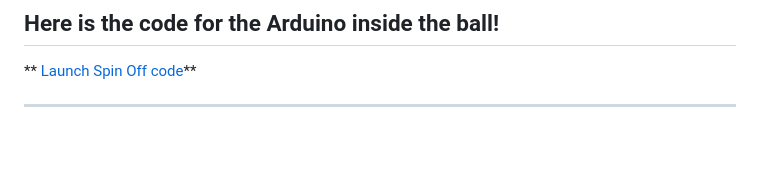
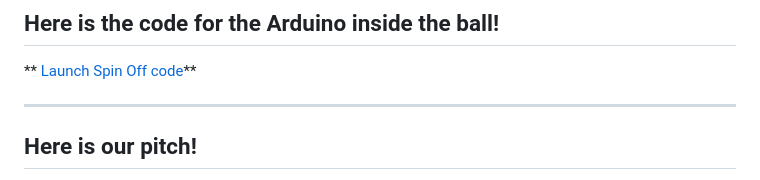
Before and after one commit to InventionConventionSpinOff/Spinoff, a Markdown page: README.md, the part around one of its changes. Rendered like a GitHub page; blank space fills up the shorter version.

```diff
--- a/README.md
+++ b/README.md
@@ -32,4 +32,5 @@ Our smart soccer ball tracking system measures:
 ** [Launch Spin Off code](https://inventionconventionspinoff.github.io/Spinoff/spinoffexplained.txt)**
 
 ---
+## Here is our pitch!
 
```
Also changed, not shown: other parts of README.md (+13 -11 lines).
